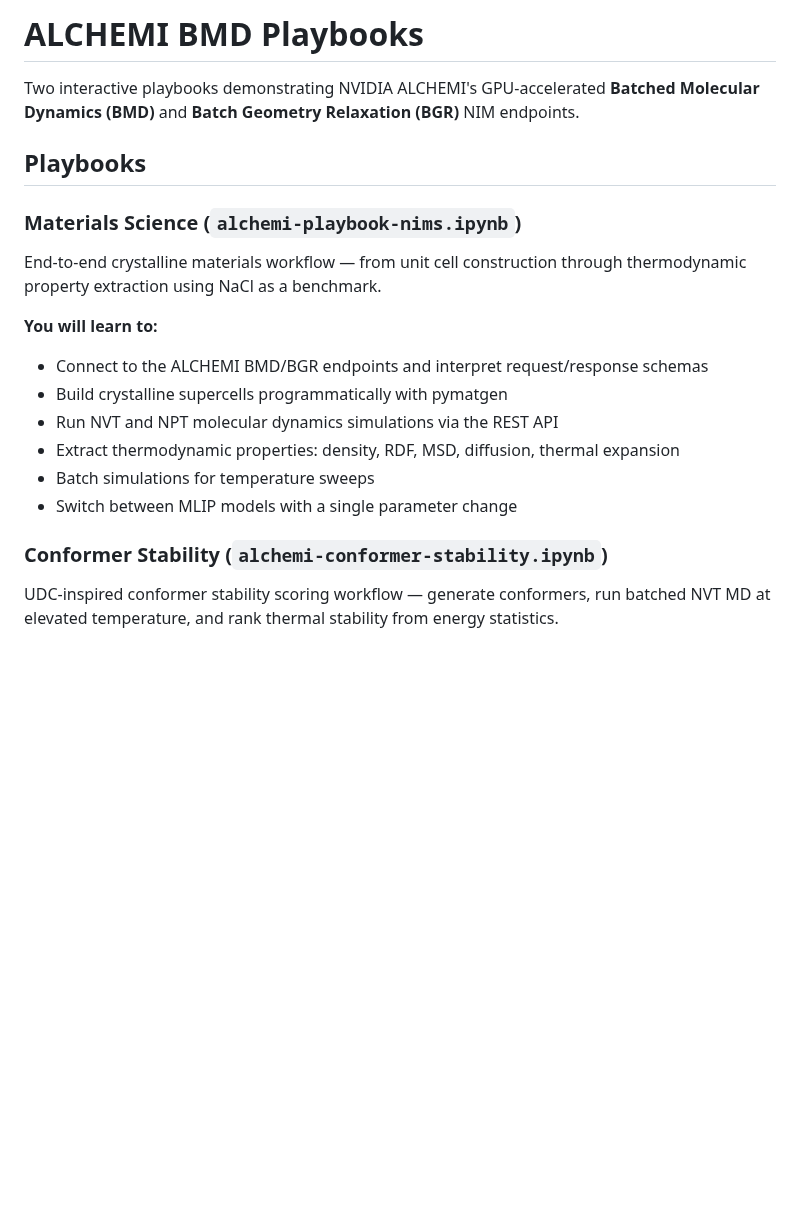
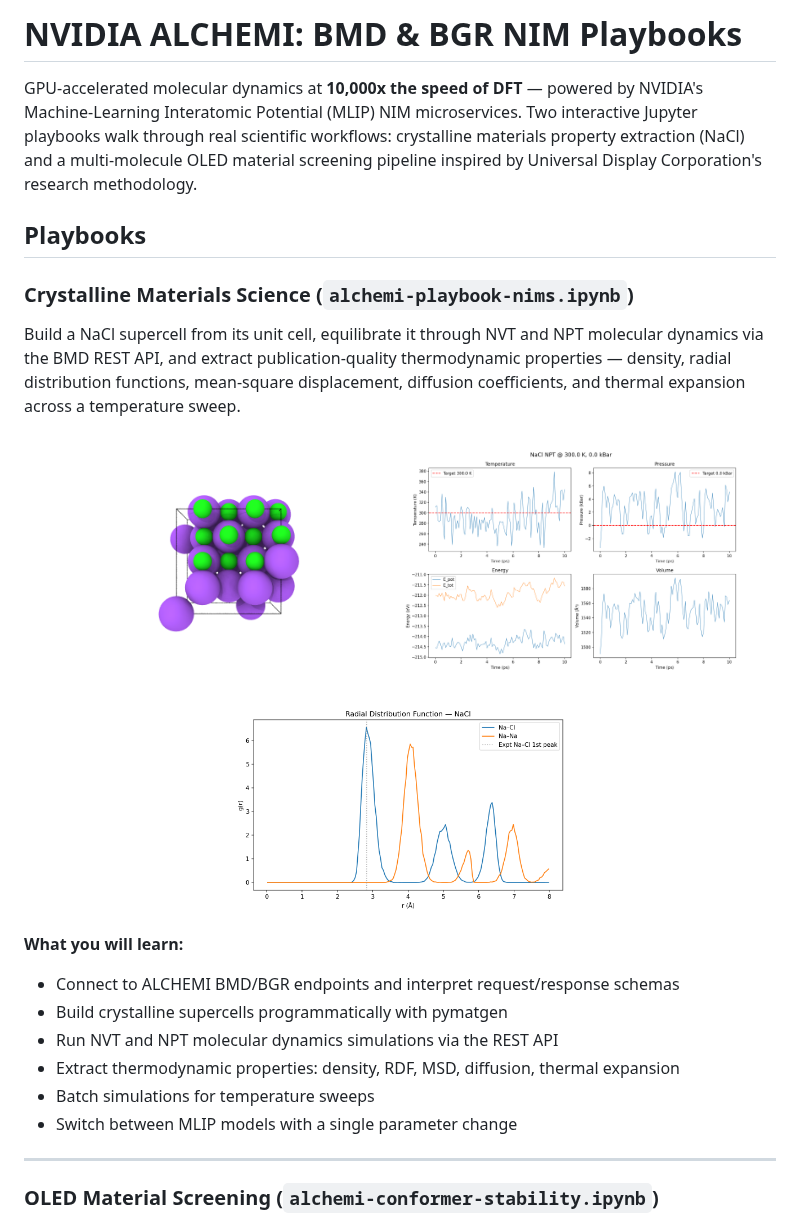
Before and after one commit to openhackathons-org/ALCHEMI-Bootcamp, a Markdown page: README.md, the part around one of its changes. Rendered like a GitHub page; pictures changed too: assets/nacl_rdf.png (added), assets/nacl_render.png (added), assets/nacl_thermo.png (added); blank space fills up the shorter version.

```diff
--- a/README.md
+++ b/README.md
@@ -1,22 +1,30 @@
-# ALCHEMI BMD Playbooks
+# NVIDIA ALCHEMI: BMD & BGR NIM Playbooks
 
-Two interactive playbooks demonstrating NVIDIA ALCHEMI's GPU-accelerated **Batched Molecular Dynamics (BMD)** and **Batch Geometry Relaxation (BGR)** NIM endpoints.
+GPU-accelerated molecular dynamics at **10,000x the speed of DFT** — powered by NVIDIA's Machine-Learning Interatomic Potential (MLIP) NIM microservices. Two interactive Jupyter playbooks walk through real scientific workflows: crystalline materials property extraction (NaCl) and a multi-molecule OLED material screening pipeline inspired by Universal Display Corporation's research methodology.
 
 ## Playbooks
 
-### Materials Science (`alchemi-playbook-nims.ipynb`)
+### Crystalline Materials Science (`alchemi-playbook-nims.ipynb`)
 
-End-to-end crystalline materials workflow — from unit cell construction through thermodynamic property extraction using NaCl as a benchmark.
+Build a NaCl supercell from its unit cell, equilibrate it through NVT and NPT molecular dynamics via the BMD REST API, and extract publication-quality thermodynamic properties — density, radial distribution functions, mean-square displacement, diffusion coefficients, and thermal expansion across a temperature sweep.
 
-**You will learn to:**
-- Connect to the ALCHEMI BMD/BGR endpoints and interpret request/response schemas
+<p align="center">
+  <img src="assets/nacl_render.png" alt="OVITO render of NaCl supercell" width="45%"/>
+  <img src="assets/nacl_thermo.png" alt="NaCl thermodynamic time series" width="45%"/>
+</p>
+<p align="center">
+  <img src="assets/nacl_rdf.png" alt="NaCl radial distribution function" width="45%"/>
+</p>
+
+**What you will learn:**
+- Connect to ALCHEMI BMD/BGR endpoints and interpret request/response schemas
 - Build crystalline supercells programmatically with pymatgen
 - Run NVT and NPT molecular dynamics simulations via the REST API
 - Extract thermodynamic properties: density, RDF, MSD, diffusion, thermal expansion
 - Batch simulations for temperature sweeps
 - Switch between MLIP models with a single parameter change
 
-### Conformer Stability (`alchemi-conformer-stability.ipynb`)
+---
 
-UDC-inspired conformer stability scoring workflow — generate conformers, run batched NVT MD at elevated temperature, and rank thermal stability from energy statistics.
+### OLED Material Screening (`alchemi-conformer-stability.ipynb`)
 
```
Also changed, not shown: other parts of README.md (+52 -51 lines), assets/conformer_energy_landscape.png (added), 3 other files.
